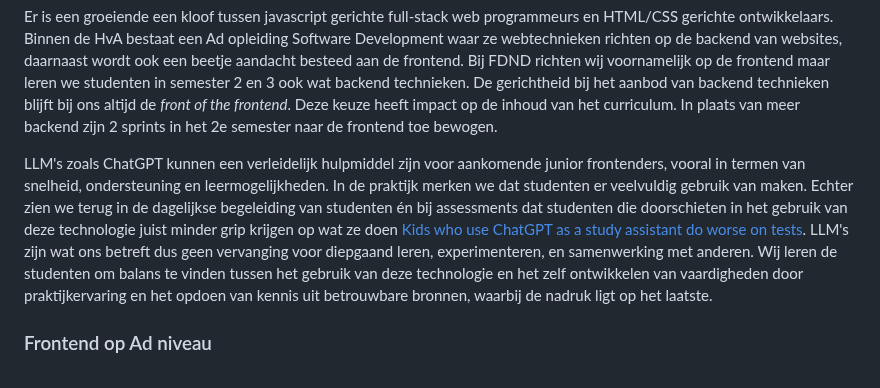
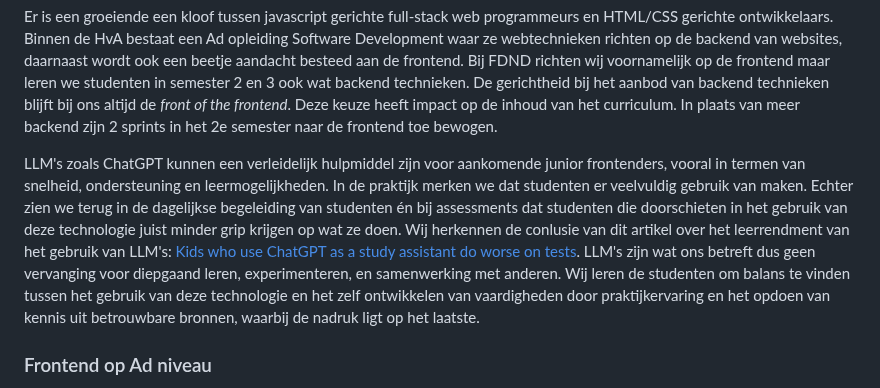
Before and after one commit to fdnd/docs.fdnd.nl, a Markdown page: docs/reflectie.md, the part around the change. GitHub-like rendering.

Commit message:
Aanscherping LLM's

```diff
--- a/docs/reflectie.md
+++ b/docs/reflectie.md
@@ -18,7 +18,7 @@ Het vakgebied vraagt ook wat van docenten, die hebben een blijvende zorg voor co
 
 Er is een groeiende een kloof tussen javascript gerichte full-stack web programmeurs en HTML/CSS gerichte ontwikkelaars. Binnen de HvA bestaat een Ad opleiding Software Development waar ze webtechnieken richten op de backend van websites, daarnaast wordt ook een beetje aandacht besteed aan de frontend. Bij FDND richten wij voornamelijk op de frontend maar leren we studenten in semester 2 en 3 ook wat backend technieken. De gerichtheid bij het aanbod van backend technieken blijft bij ons altijd de *front of the frontend*. Deze keuze heeft impact op de inhoud van het curriculum. In plaats van meer backend zijn 2 sprints in het 2e semester naar de frontend toe bewogen.
 
-LLM's zoals ChatGPT kunnen een verleidelijk hulpmiddel zijn voor aankomende junior frontenders, vooral in termen van snelheid, ondersteuning en leermogelijkheden. In de praktijk merken we dat studenten er veelvuldig gebruik van maken. Echter zien we terug in de dagelijkse begeleiding van studenten én bij assessments dat studenten die doorschieten in het gebruik van deze technologie juist minder grip krijgen op wat ze doen [Kids who use ChatGPT as a study assistant do worse on tests](https://www.popsci.com/technology/kids-who-use-chatgpt-as-a-study-assistant-do-worse-on-tests/). LLM's zijn wat ons betreft dus geen vervanging voor diepgaand leren, experimenteren, en samenwerking met anderen. Wij leren de studenten om balans te vinden tussen het gebruik van deze technologie en het zelf ontwikkelen van vaardigheden door praktijkervaring en het opdoen van kennis uit betrouwbare bronnen, waarbij de nadruk ligt op het laatste.
+LLM's zoals ChatGPT kunnen een verleidelijk hulpmiddel zijn voor aankomende junior frontenders, vooral in termen van snelheid, ondersteuning en leermogelijkheden. In de praktijk merken we dat studenten er veelvuldig gebruik van maken. Echter zien we terug in de dagelijkse begeleiding van studenten én bij assessments dat studenten die doorschieten in het gebruik van deze technologie juist minder grip krijgen op wat ze doen. Wij herkennen de conlusie van dit artikel over het leerrendment van het gebruik van LLM's: [Kids who use ChatGPT as a study assistant do worse on tests](https://www.popsci.com/technology/kids-who-use-chatgpt-as-a-study-assistant-do-worse-on-tests/). LLM's zijn wat ons betreft dus geen vervanging voor diepgaand leren, experimenteren, en samenwerking met anderen. Wij leren de studenten om balans te vinden tussen het gebruik van deze technologie en het zelf ontwikkelen van vaardigheden door praktijkervaring en het opdoen van kennis uit betrouwbare bronnen, waarbij de nadruk ligt op het laatste.
 
 ### Frontend op Ad niveau
 
```
